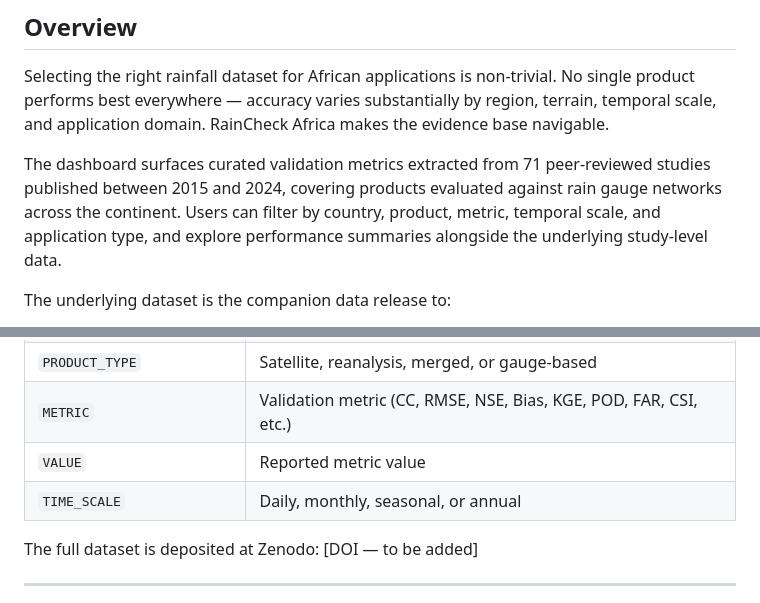
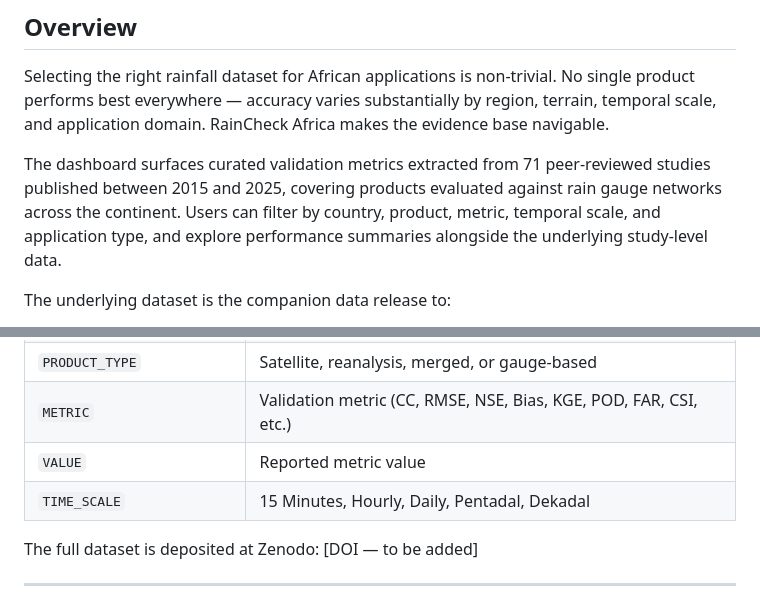
Before and after one commit to africlimate-research/RainCheckAfrica, a Markdown page: README.md, 2 parts joined by grey strips. GitHub-like rendering.

Commit message:
clean up and readme update

```diff
--- a/README.md
+++ b/README.md
@@ -14,7 +14,7 @@ Built by [AfriClimate AI](https://africlimate.ai) · Data from a PRISMA-complian
 
 Selecting the right rainfall dataset for African applications is non-trivial. No single product performs best everywhere — accuracy varies substantially by region, terrain, temporal scale, and application domain. RainCheck Africa makes the evidence base navigable.
 
-The dashboard surfaces curated validation metrics extracted from 71 peer-reviewed studies published between 2015 and 2024, covering products evaluated against rain gauge networks across the continent. Users can filter by country, product, metric, temporal scale, and application type, and explore performance summaries alongside the underlying study-level data.
+The dashboard surfaces curated validation metrics extracted from 71 peer-reviewed studies published between 2015 and 2025, covering products evaluated against rain gauge networks across the continent. Users can filter by country, product, metric, temporal scale, and application type, and explore performance summaries alongside the underlying study-level data.
 
 The underlying dataset is the companion data release to:
 
@@ -52,7 +52,7 @@ The dashboard is powered by a structured extraction database compiled from the 7
 | `PRODUCT_TYPE` | Satellite, reanalysis, merged, or gauge-based |
 | `METRIC` | Validation metric (CC, RMSE, NSE, Bias, KGE, POD, FAR, CSI, etc.) |
 | `VALUE` | Reported metric value |
-| `TIME_SCALE` | Daily, monthly, seasonal, or annual |
+| `TIME_SCALE` | 15 Minutes, Hourly, Daily, Pentadal, Dekadal|
 
 The full dataset is deposited at Zenodo: [DOI — to be added]
 
```
